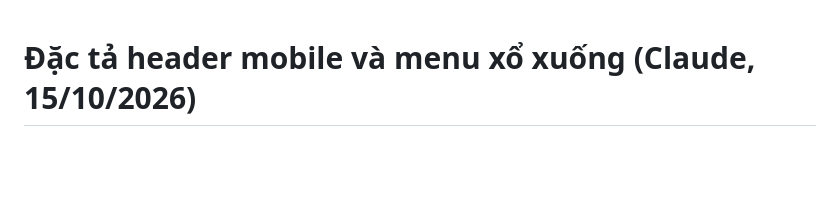
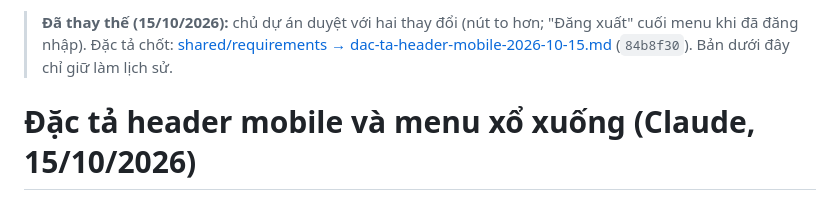
Before and after one commit to lqt140304-rgb/web-b-nh-vi-n, a Markdown page: docs/de-xuat-header-mobile/README.md, the part around the change. GitHub-like rendering; blank space fills up the shorter version.

Commit message:
docs: danh dau de xuat header mobile da duoc thay bang dac ta chot (84b8f30)
Co-Authored-By: Claude Sonnet 5.5 <noreply@anthropic.com>
Claude-Session: https://claude.ai/code/session_01RdR2xeeUL4Rz15FkyvBsuM

```diff
--- a/docs/de-xuat-header-mobile/README.md
+++ b/docs/de-xuat-header-mobile/README.md
@@ -1,3 +1,5 @@
+> **Đã thay thế (15/10/2026):** chủ dự án duyệt với hai thay đổi (nút to hơn; "Đăng xuất" cuối menu khi đã đăng nhập). Đặc tả chốt: [shared/requirements → dac-ta-header-mobile-2026-10-15.md](https://github.com/lqt140304-rgb/web-b-nh-vi-n/blob/shared/requirements/docs/dac-ta-header-mobile-2026-10-15.md) (`84b8f30`). Bản dưới đây chỉ giữ làm lịch sử.
+
 # Đặc tả header mobile và menu xổ xuống (Claude, 15/10/2026)
 
 **Trạng thái: ĐẶC TẢ ĐỀ XUẤT, chờ chủ dự án duyệt.** Soạn theo [phân quyền `43e4adc`](https://github.com/lqt140304-rgb/web-b-nh-vi-n/blob/shared/requirements/docs/phan-quyen-thiet-ke-giao-claude-2026-10-15.md), việc 2, dựa trên [ảnh chủ dự án chọn](https://github.com/lqt140304-rgb/web-b-nh-vi-n/blob/shared/requirements/docs/anh-mau-header-mobile-2026-10-15/header-mobile-chu-du-an.png) và [yêu cầu cũ](https://github.com/lqt140304-rgb/web-b-nh-vi-n/blob/shared/requirements/docs/yeu-cau-header-mobile-antigravity-2026-10-15.md). Antigravity **chưa** được triển khai cho tới khi chủ dự án duyệt và giao. Không đổi header desktop, Hero, nội dung.
```
